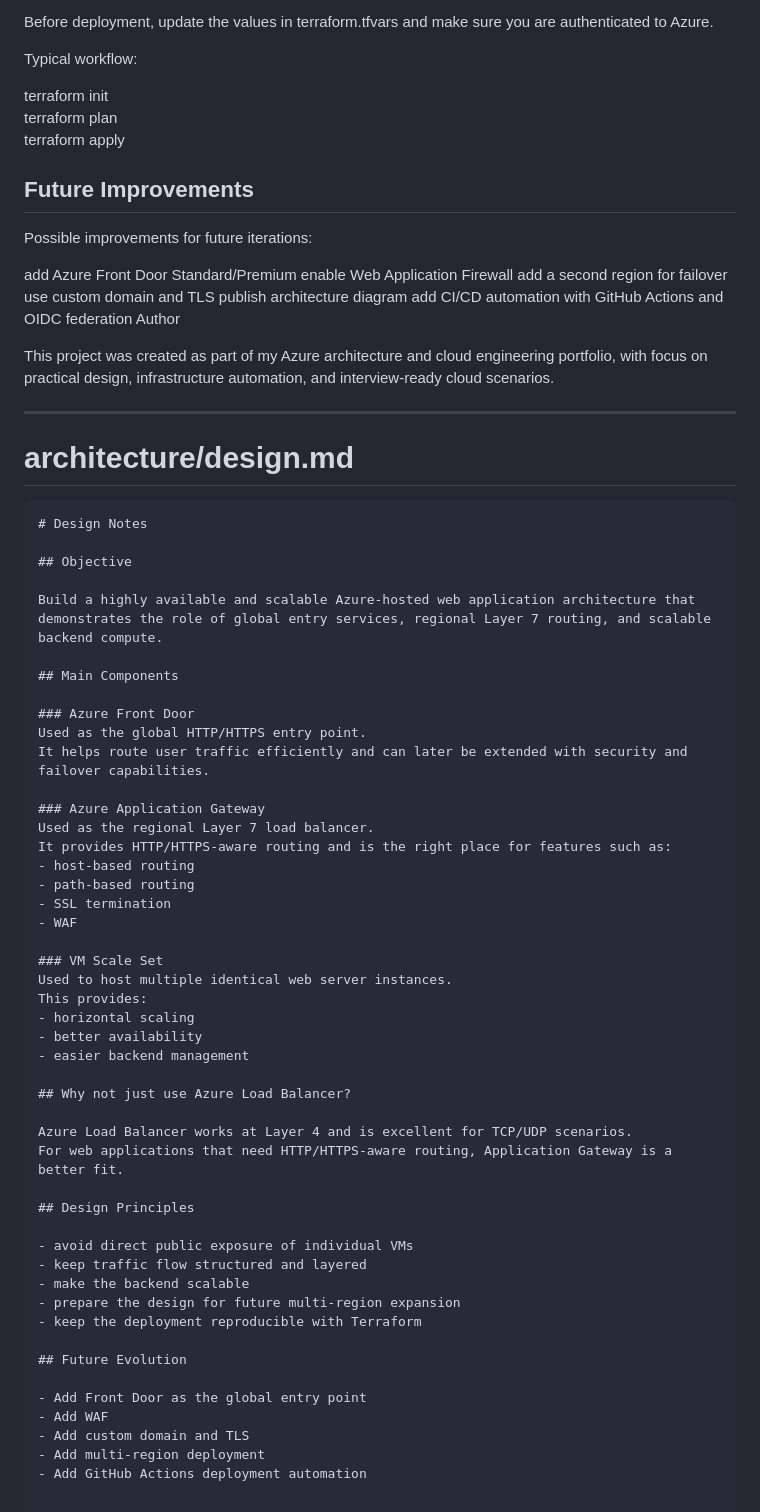
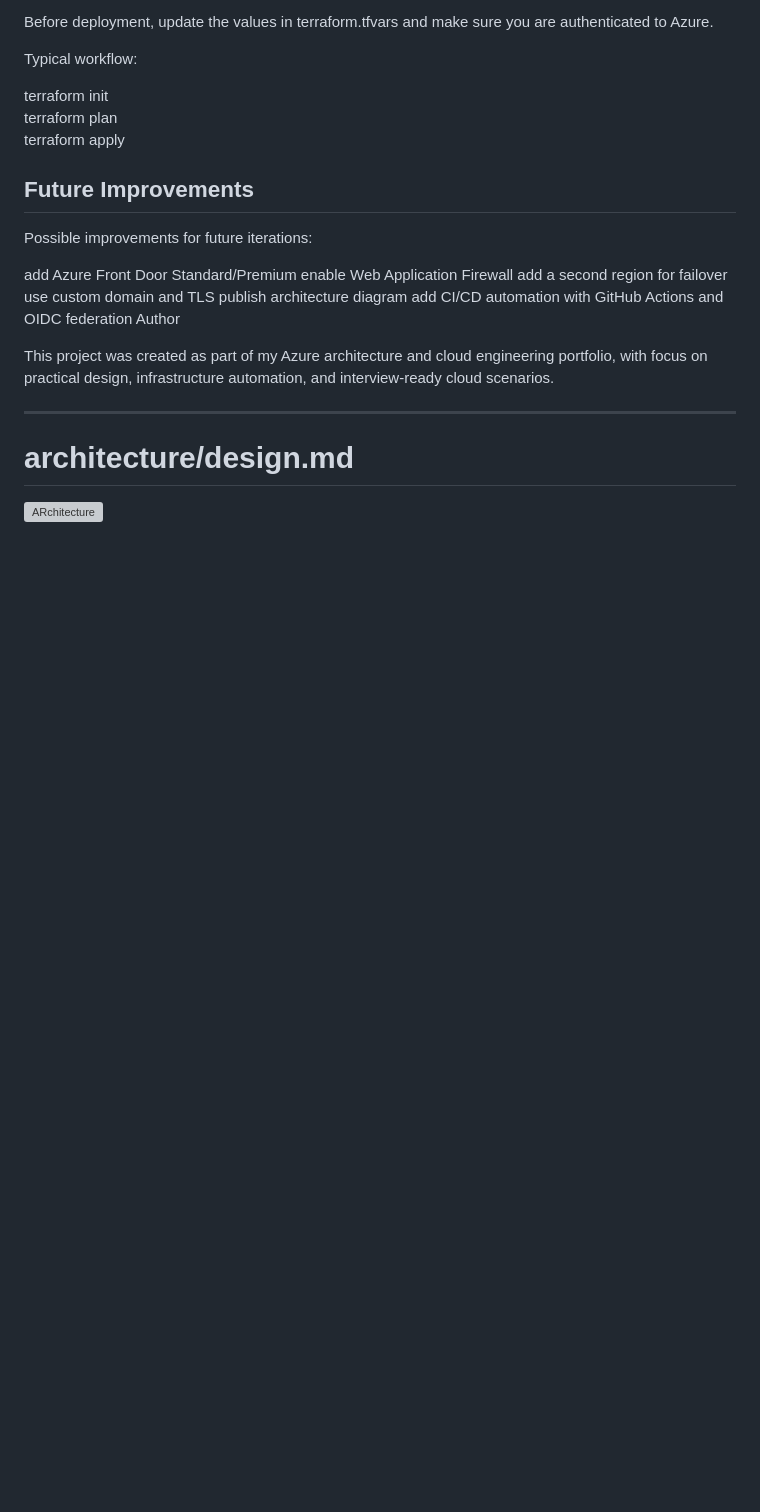
Before and after one commit to donaldcarol/azure-global-webapp-architecture, a Markdown page: README.md, the part around the change. Drawn GitHub-style; blank space fills up the shorter version; grey boxes are pictures that could not be loaded.

Commit message:
Revise README.md for clarity and structure

````diff
--- a/README.md
+++ b/README.md
@@ -139,53 +139,4 @@ This project was created as part of my Azure architecture and cloud engineering
 
 # architecture/design.md
 
-
-
-```markdown
-# Design Notes
-
-## Objective
-
-Build a highly available and scalable Azure-hosted web application architecture that demonstrates the role of global entry services, regional Layer 7 routing, and scalable backend compute.
-
-## Main Components
-
-### Azure Front Door
-Used as the global HTTP/HTTPS entry point.
-It helps route user traffic efficiently and can later be extended with security and failover capabilities.
-
-### Azure Application Gateway
-Used as the regional Layer 7 load balancer.
-It provides HTTP/HTTPS-aware routing and is the right place for features such as:
-- host-based routing
-- path-based routing
-- SSL termination
-- WAF
-
-### VM Scale Set
-Used to host multiple identical web server instances.
-This provides:
-- horizontal scaling
-- better availability
-- easier backend management
-
-## Why not just use Azure Load Balancer?
-
-Azure Load Balancer works at Layer 4 and is excellent for TCP/UDP scenarios.
-For web applications that need HTTP/HTTPS-aware routing, Application Gateway is a better fit.
-
-## Design Principles
-
-- avoid direct public exposure of individual VMs
-- keep traffic flow structured and layered
-- make the backend scalable
-- prepare the design for future multi-region expansion
-- keep the deployment reproducible with Terraform
-
-## Future Evolution
-
-- Add Front Door as the global entry point
-- Add WAF
-- Add custom domain and TLS
-- Add multi-region deployment
-- Add GitHub Actions deployment automation
+![ARchitecture](architecture/design.md)
````
